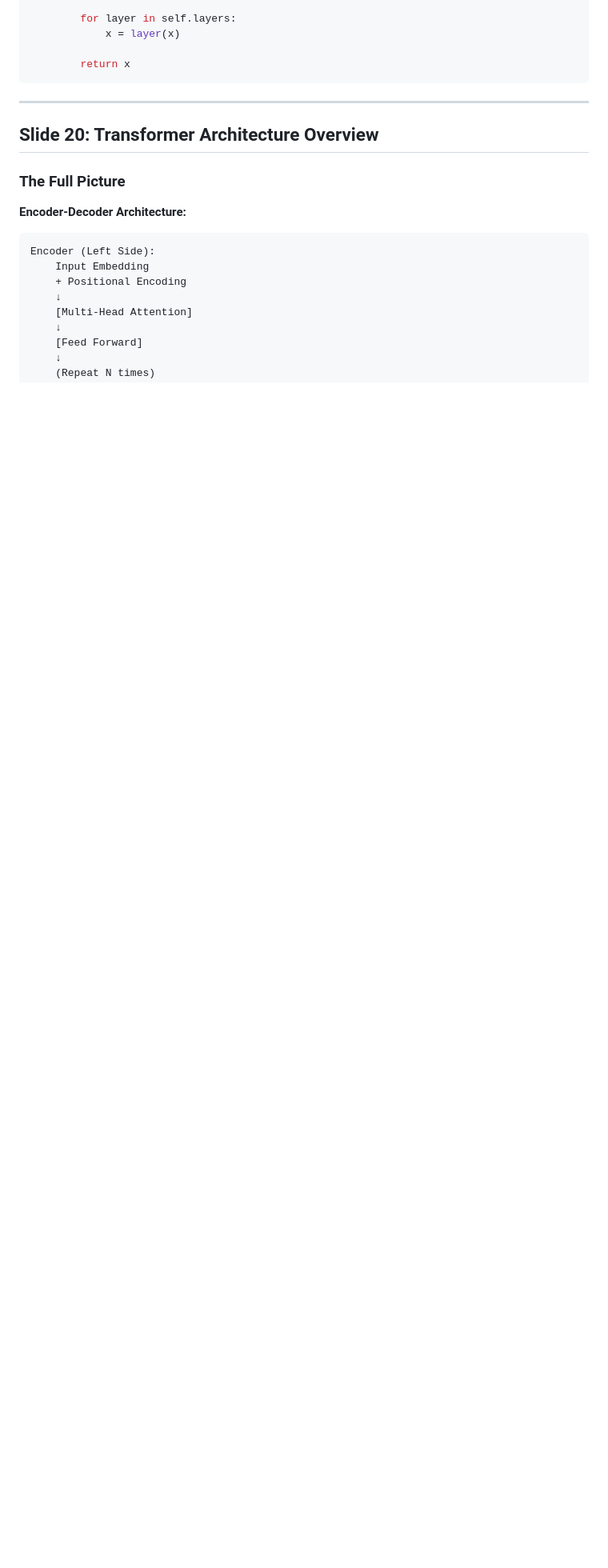
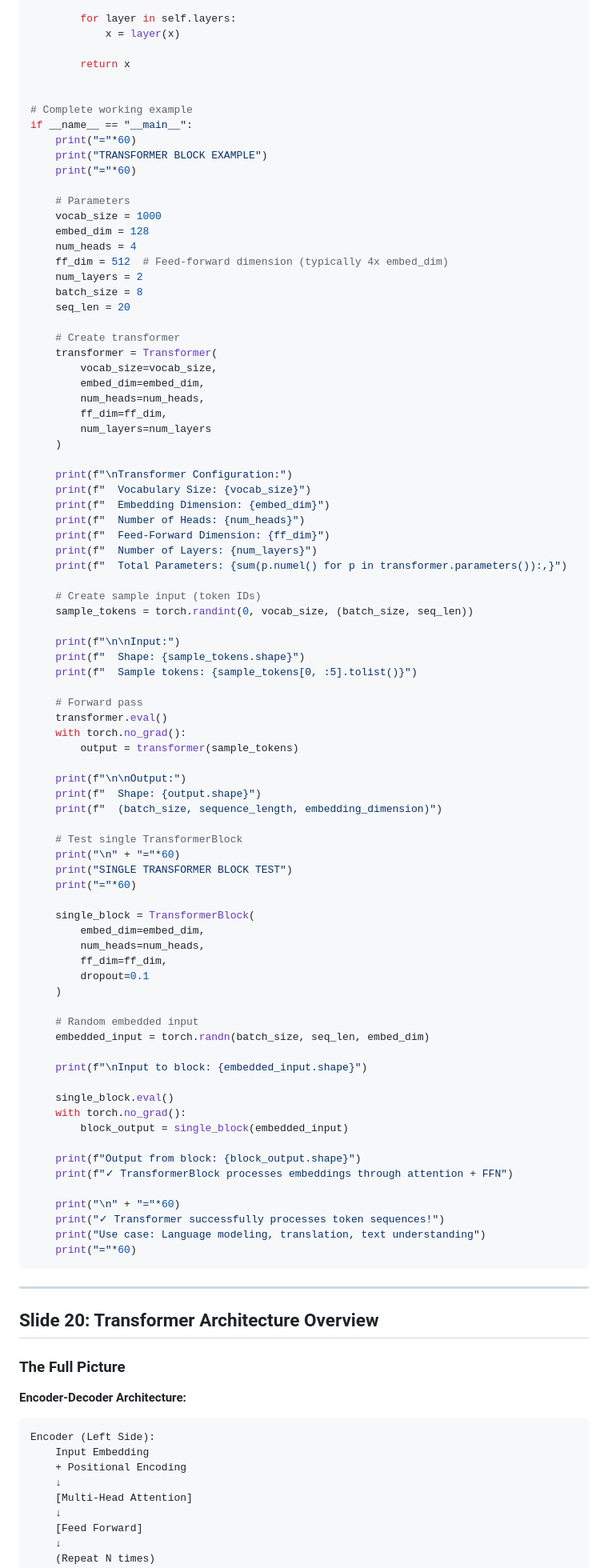
Before and after one commit to appjr/GenAIForBusinessOnline, a Markdown page: week04-slides-batch2.md, the part around the change. Shown at 80% size. Rendered like a GitHub page; blank space fills up the shorter version.

Commit message:
Fix TransformerBlock missing ff_dim parameter error
- Added complete working example showing proper instantiation
- Demonstrates both full Transformer and single TransformerBlock usage
- Shows all required parameters: embed_dim, num_heads, ff_dim, dropout
- Includes test output with parameter counts and shape information
- Students can now see exactly how to create TransformerBlock correctly

````diff
--- a/week04-slides-batch2.md
+++ b/week04-slides-batch2.md
@@ -904,6 +904,84 @@ class Transformer(nn.Module):
             x = layer(x)
 
         return x
+
+
+# Complete working example
+if __name__ == "__main__":
+    print("="*60)
+    print("TRANSFORMER BLOCK EXAMPLE")
+    print("="*60)
+
+    # Parameters
+    vocab_size = 1000
+    embed_dim = 128
+    num_heads = 4
+    ff_dim = 512  # Feed-forward dimension (typically 4x embed_dim)
+    num_layers = 2
+    batch_size = 8
+    seq_len = 20
+
+    # Create transformer
+    transformer = Transformer(
+        vocab_size=vocab_size,
+        embed_dim=embed_dim,
+        num_heads=num_heads,
+        ff_dim=ff_dim,
+        num_layers=num_layers
+    )
+
+    print(f"\nTransformer Configuration:")
+    print(f"  Vocabulary Size: {vocab_size}")
+    print(f"  Embedding Dimension: {embed_dim}")
+    print(f"  Number of Heads: {num_heads}")
+    print(f"  Feed-Forward Dimension: {ff_dim}")
+    print(f"  Number of Layers: {num_layers}")
+    print(f"  Total Parameters: {sum(p.numel() for p in transformer.parameters()):,}")
+
+    # Create sample input (token IDs)
+    sample_tokens = torch.randint(0, vocab_size, (batch_size, seq_len))
+
+    print(f"\n\nInput:")
+    print(f"  Shape: {sample_tokens.shape}")
+    print(f"  Sample tokens: {sample_tokens[0, :5].tolist()}")
+
+    # Forward pass
+    transformer.eval()
+    with torch.no_grad():
+        output = transformer(sample_tokens)
+
+    print(f"\n\nOutput:")
+    print(f"  Shape: {output.shape}")
+    print(f"  (batch_size, sequence_length, embedding_dimension)")
+
+    # Test single TransformerBlock
+    print("\n" + "="*60)
+    print("SINGLE TRANSFORMER BLOCK TEST")
+    print("="*60)
+
+    single_block = TransformerBlock(
+        embed_dim=embed_dim,
+        num_heads=num_heads,
+        ff_dim=ff_dim,
+        dropout=0.1
+    )
+
+    # Random embedded input
+    embedded_input = torch.randn(batch_size, seq_len, embed_dim)
+
+    print(f"\nInput to block: {embedded_input.shape}")
+
+    single_block.eval()
+    with torch.no_grad():
+        block_output = single_block(embedded_input)
+
+    print(f"Output from block: {block_output.shape}")
+    print(f"✓ TransformerBlock processes embeddings through attention + FFN")
+
+    print("\n" + "="*60)
+    print("✓ Transformer successfully processes token sequences!")
+    print("Use case: Language modeling, translation, text understanding")
+    print("="*60)
 ```
 
 ---
````
